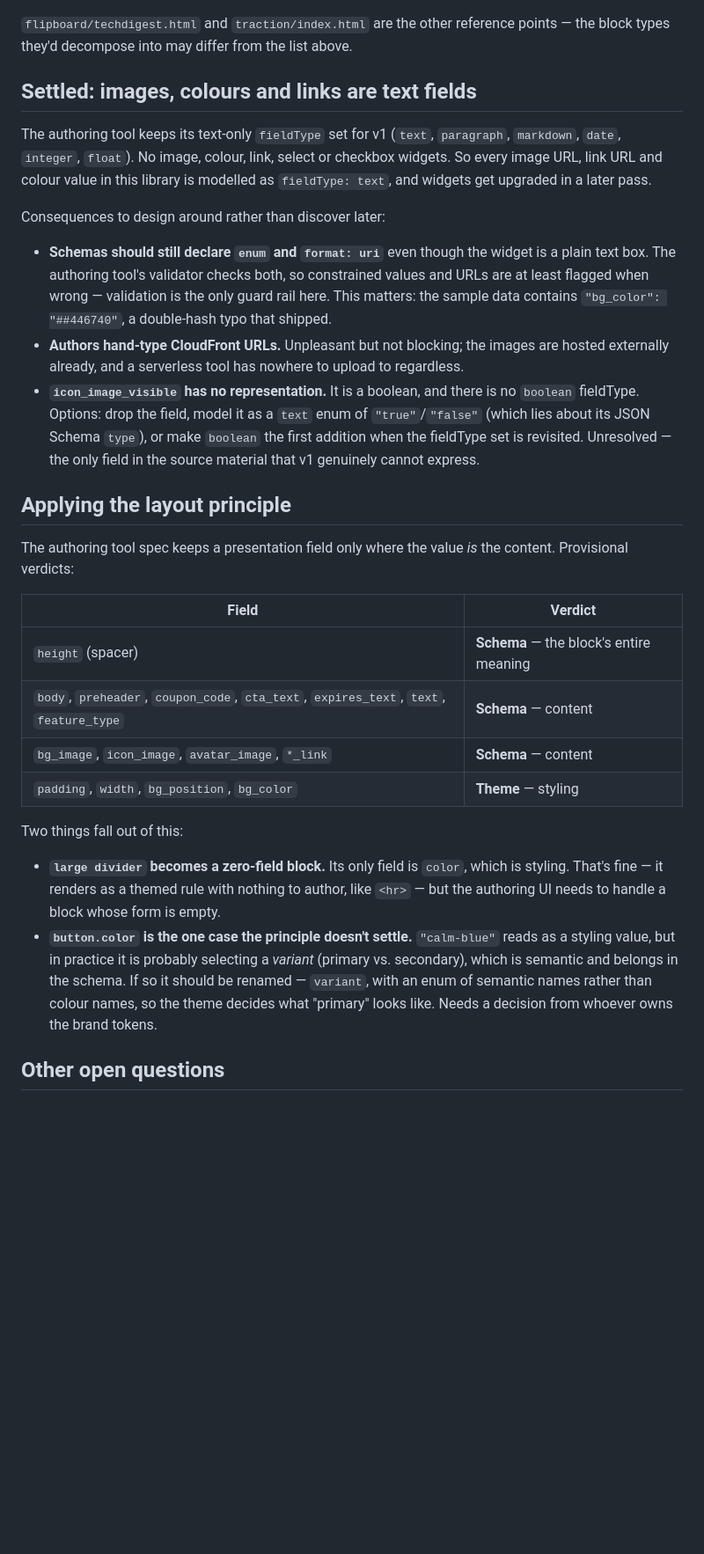
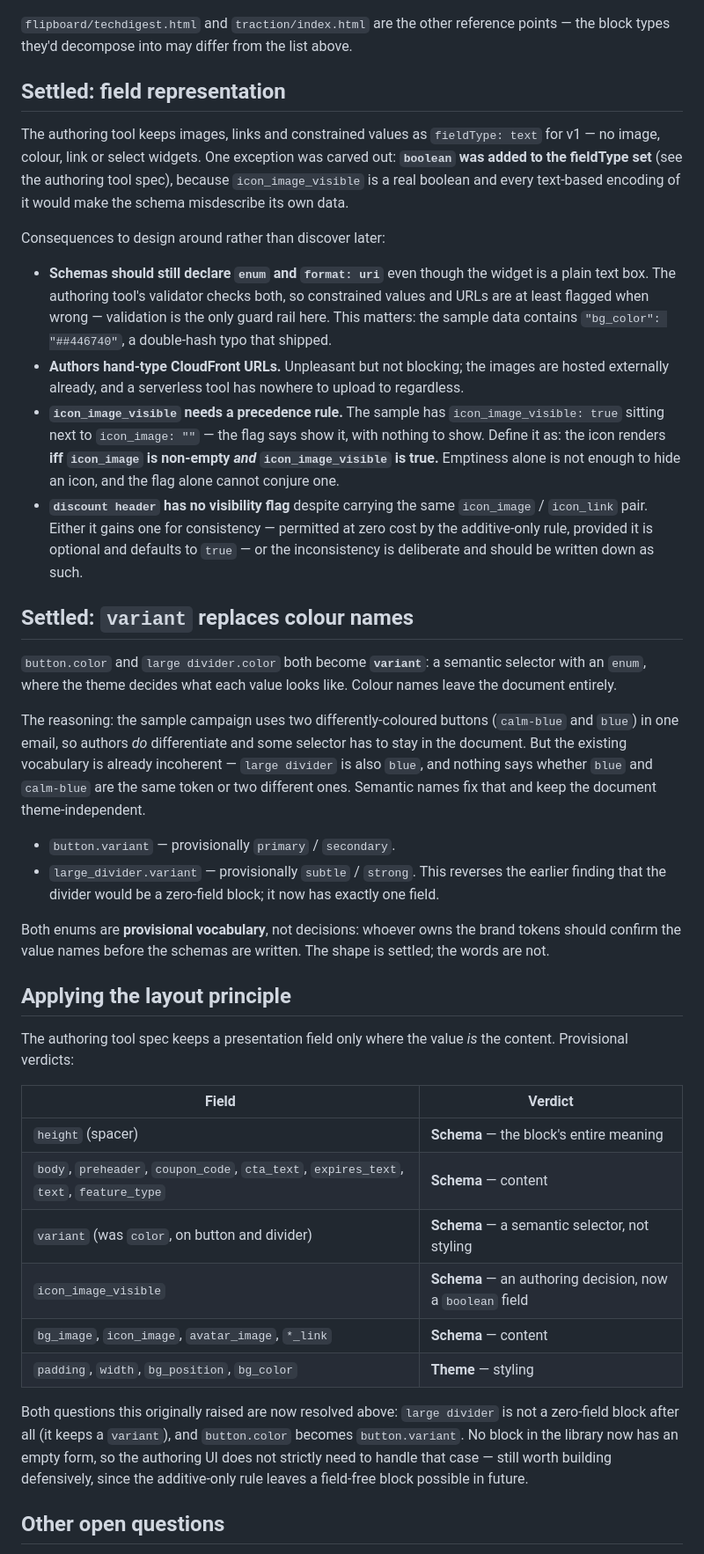
Before and after one commit to infoentropy/emails, a Markdown page: ideas/email-block-library.md, the part around one of its changes. Shown at 88% size. GitHub-like rendering; blank space fills up the shorter version.

```diff
--- a/ideas/email-block-library.md
+++ b/ideas/email-block-library.md
@@ -22,15 +22,27 @@ A set of JSON Schema documents, one per block type, in the format the authoring
 
 `flipboard/techdigest.html` and `traction/index.html` are the other reference points — the block types they'd decompose into may differ from the list above.
 
-## Settled: images, colours and links are text fields
+## Settled: field representation
 
-The authoring tool keeps its text-only `fieldType` set for v1 (`text`, `paragraph`, `markdown`, `date`, `integer`, `float`). No image, colour, link, select or checkbox widgets. So every image URL, link URL and colour value in this library is modelled as `fieldType: text`, and widgets get upgraded in a later pass.
+The authoring tool keeps images, links and constrained values as `fieldType: text` for v1 — no image, colour, link or select widgets. One exception was carved out: **`boolean` was added to the fieldType set** (see the authoring tool spec), because `icon_image_visible` is a real boolean and every text-based encoding of it would make the schema misdescribe its own data.
 
 Consequences to design around rather than discover later:
 
 - **Schemas should still declare `enum` and `format: uri`** even though the widget is a plain text box. The authoring tool's validator checks both, so constrained values and URLs are at least flagged when wrong — validation is the only guard rail here. This matters: the sample data contains `"bg_color": "##446740"`, a double-hash typo that shipped.
 - **Authors hand-type CloudFront URLs.** Unpleasant but not blocking; the images are hosted externally already, and a serverless tool has nowhere to upload to regardless.
-- **`icon_image_visible` has no representation.** It is a boolean, and there is no `boolean` fieldType. Options: drop the field, model it as a `text` enum of `"true"`/`"false"` (which lies about its JSON Schema `type`), or make `boolean` the first addition when the fieldType set is revisited. Unresolved — the only field in the source material that v1 genuinely cannot express.
+- **`icon_image_visible` needs a precedence rule.** The sample has `icon_image_visible: true` sitting next to `icon_image: ""` — the flag says show it, with nothing to show. Define it as: the icon renders **iff `icon_image` is non-empty *and* `icon_image_visible` is true.** Emptiness alone is not enough to hide an icon, and the flag alone cannot conjure one.
+- **`discount header` has no visibility flag** despite carrying the same `icon_image` / `icon_link` pair. Either it gains one for consistency — permitted at zero cost by the additive-only rule, provided it is optional and defaults to `true` — or the inconsistency is deliberate and should be written down as such.
+
+## Settled: `variant` replaces colour names
+
+`button.color` and `large divider.color` both become **`variant`**: a semantic selector with an `enum`, where the theme decides what each value looks like. Colour names leave the document entirely.
+
+The reasoning: the sample campaign uses two differently-coloured buttons (`calm-blue` and `blue`) in one email, so authors *do* differentiate and some selector has to stay in the document. But the existing vocabulary is already incoherent — `large divider` is also `blue`, and nothing says whether `blue` and `calm-blue` are the same token or two different ones. Semantic names fix that and keep the document theme-independent.
+
+- `button.variant` — provisionally `primary` / `secondary`.
+- `large_divider.variant` — provisionally `subtle` / `strong`. This reverses the earlier finding that the divider would be a zero-field block; it now has exactly one field.
+
+Both enums are **provisional vocabulary**, not decisions: whoever owns the brand tokens should confirm the value names before the schemas are written. The shape is settled; the words are not.
 
 ## Applying the layout principle
 
@@ -40,13 +52,12 @@ The authoring tool spec keeps a presentation field only where the value *is* the
 |---|---|
 | `height` (spacer) | **Schema** — the block's entire meaning |
 | `body`, `preheader`, `coupon_code`, `cta_text`, `expires_text`, `text`, `feature_type` | **Schema** — content |
+| `variant` (was `color`, on button and divider) | **Schema** — a semantic selector, not styling |
+| `icon_image_visible` | **Schema** — an authoring decision, now a `boolean` field |
 | `bg_image`, `icon_image`, `avatar_image`, `*_link` | **Schema** — content |
 | `padding`, `width`, `bg_position`, `bg_color` | **Theme** — styling |
 
-Two things fall out of this:
-
-- **`large divider` becomes a zero-field block.** Its only field is `color`, which is styling. That's fine — it renders as a themed rule with nothing to author, like `<hr>` — but the authoring UI needs to handle a block whose form is empty.
-- **`button.color` is the one case the principle doesn't settle.** `"calm-blue"` reads as a styling value, but in practice it is probably selecting a *variant* (primary vs. secondary), which is semantic and belongs in the schema. If so it should be renamed — `variant`, with an enum of semantic names rather than colour names, so the theme decides what "primary" looks like. Needs a decision from whoever owns the brand tokens.
+Both questions this originally raised are now resolved above: `large divider` is not a zero-field block after all (it keeps a `variant`), and `button.color` becomes `button.variant`. No block in the library now has an empty form, so the authoring UI does not strictly need to handle that case — still worth building defensively, since the additive-only rule leaves a field-free block possible in future.
 
 ## Other open questions
 
```
Also changed, not shown: other parts of ideas/email-block-library.md (+5 -1 lines), specs/serverless-email-authoring-tool.md (+5 -3 lines).
